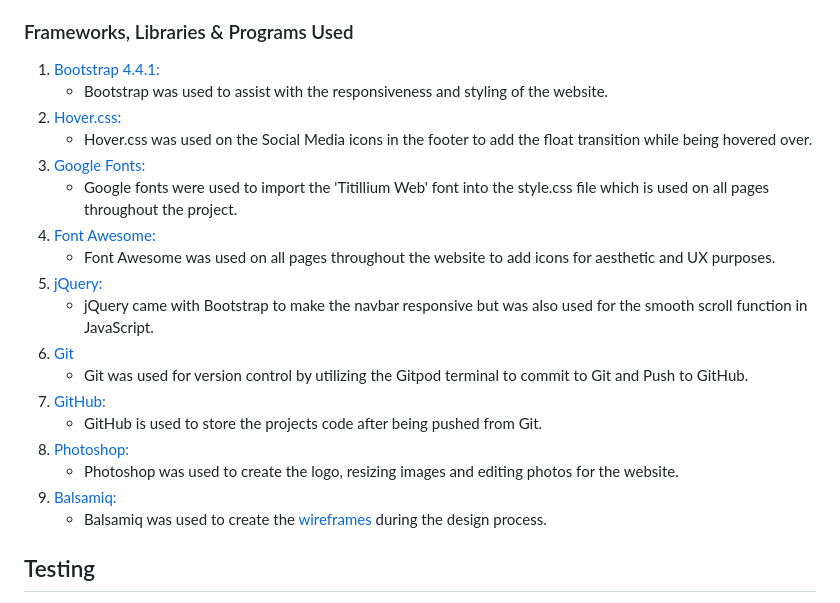
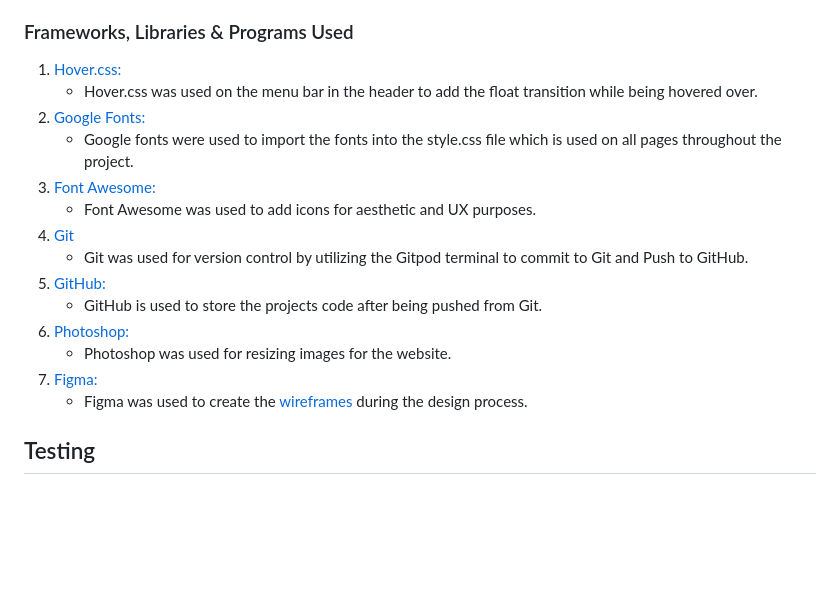
Before and after one commit to lienebriede/Riga-muffins, a Markdown page: README.md, the part around the change printed below. GitHub-like rendering; blank space fills up the shorter version.

```diff
--- a/README.md
+++ b/README.md
@@ -57,24 +49,20 @@ This is a simple webpage for a muffin shop. It is designed to be responsive and
 
 ### Frameworks, Libraries & Programs Used
 
-1. [Bootstrap 4.4.1:](https://getbootstrap.com/docs/4.4/getting-started/introduction/)
-    - Bootstrap was used to assist with the responsiveness and styling of the website.
 1. [Hover.css:](https://ianlunn.github.io/Hover/)
-    - Hover.css was used on the Social Media icons in the footer to add the float transition while being hovered over.
+    - Hover.css was used on the menu bar in the header to add the float transition while being hovered over.
 1. [Google Fonts:](https://fonts.google.com/)
-    - Google fonts were used to import the 'Titillium Web' font into the style.css file which is used on all pages throughout the project.
+    - Google fonts were used to import the fonts into the style.css file which is used on all pages throughout the project.
 1. [Font Awesome:](https://fontawesome.com/)
-    - Font Awesome was used on all pages throughout the website to add icons for aesthetic and UX purposes.
-1. [jQuery:](https://jquery.com/)
-    - jQuery came with Bootstrap to make the navbar responsive but was also used for the smooth scroll function in JavaScript.
+    - Font Awesome was used to add icons for aesthetic and UX purposes.
 1. [Git](https://git-scm.com/)
     - Git was used for version control by utilizing the Gitpod terminal to commit to Git and Push to GitHub.
 1. [GitHub:](https://github.com/)
     - GitHub is used to store the projects code after being pushed from Git.
 1. [Photoshop:](https://www.adobe.com/ie/products/photoshop.html)
-    - Photoshop was used to create the logo, resizing images and editing photos for the website.
-1. [Balsamiq:](https://balsamiq.com/)
-    - Balsamiq was used to create the [wireframes](https://github.com/) during the design process.
+    - Photoshop was used for resizing images for the website.
+1. [Figma:](https://balsamiq.com/)
+    - Figma was used to create the [wireframes](https://github.com/) during the design process.
 
 ## Testing
 
```
Also changed, not shown: other parts of README.md (+20 -28 lines), assets/images/screenshot.png (added).
